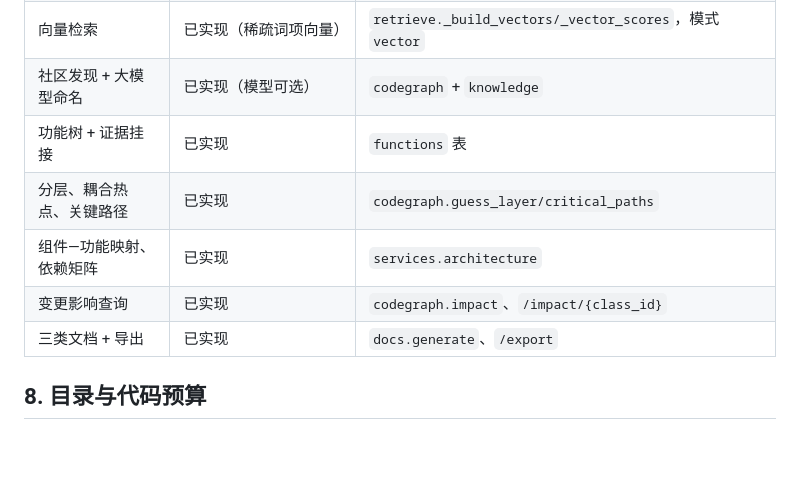
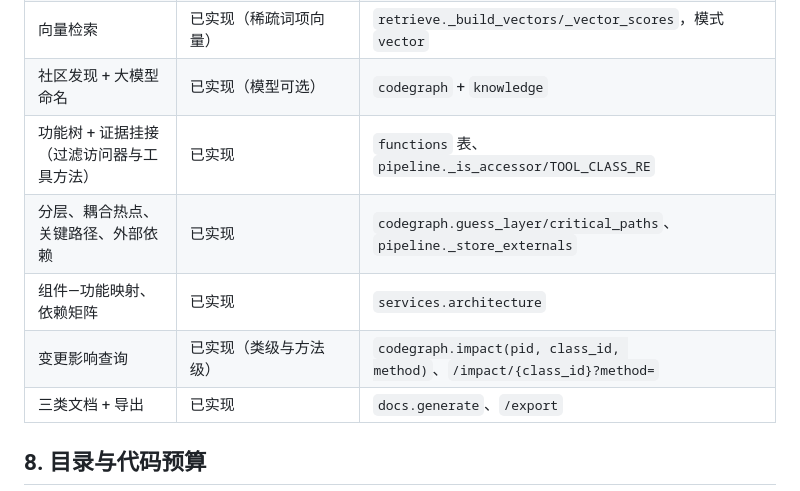
Before and after one commit to modeling-xju/AI-, a Markdown page: demo/docs/系统框架设计.md, the part around one of its changes. Drawn GitHub-style; blank space fills up the shorter version.

```diff
--- a/demo/docs/系统框架设计.md
+++ b/demo/docs/系统框架设计.md
@@ -167,10 +167,10 @@ POST /analyze → status=running
 | 图查询（实体、调用链、依赖路径） | 已实现 | `GET /graph?op=callers\|callees\|path` |
 | 向量检索 | 已实现（稀疏词项向量） | `retrieve._build_vectors/_vector_scores`，模式 `vector` |
 | 社区发现 + 大模型命名 | 已实现（模型可选） | `codegraph` + `knowledge` |
-| 功能树 + 证据挂接 | 已实现 | `functions` 表 |
-| 分层、耦合热点、关键路径 | 已实现 | `codegraph.guess_layer/critical_paths` |
+| 功能树 + 证据挂接（过滤访问器与工具方法） | 已实现 | `functions` 表、`pipeline._is_accessor/TOOL_CLASS_RE` |
+| 分层、耦合热点、关键路径、外部依赖 | 已实现 | `codegraph.guess_layer/critical_paths`、`pipeline._store_externals` |
 | 组件—功能映射、依赖矩阵 | 已实现 | `services.architecture` |
-| 变更影响查询 | 已实现 | `codegraph.impact`、`/impact/{class_id}` |
+| 变更影响查询 | 已实现（类级与方法级） | `codegraph.impact(pid, class_id, method)`、`/impact/{class_id}?method=` |
 | 三类文档 + 导出 | 已实现 | `docs.generate`、`/export` |
 
 ## 8. 目录与代码预算
```
Also changed, not shown: other parts of demo/docs/系统框架设计.md (+7 -4 lines), demo/README.md (+9 -4 lines), demo/docs/img/architecture.png, demo/docs/img/impact.png, 8 other files.
